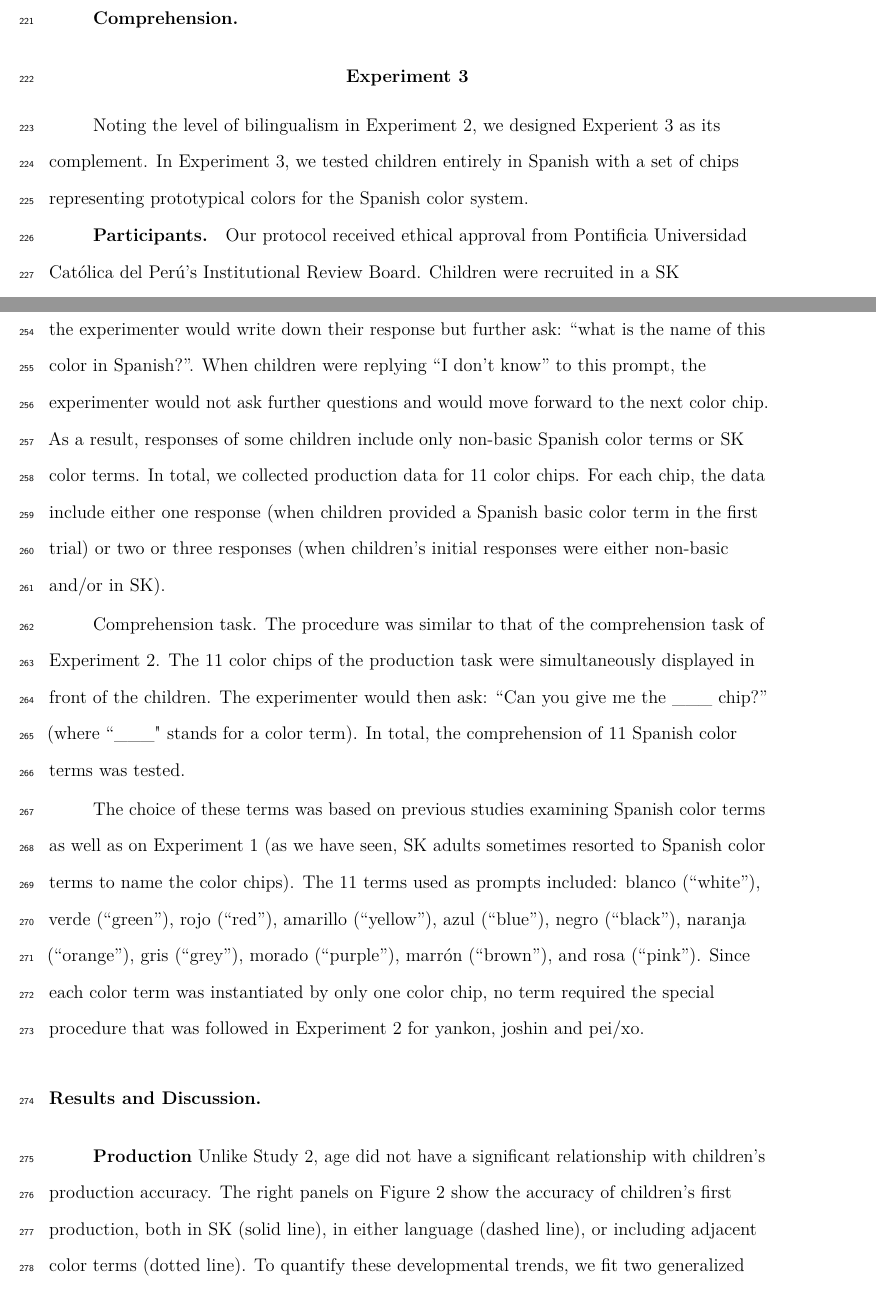
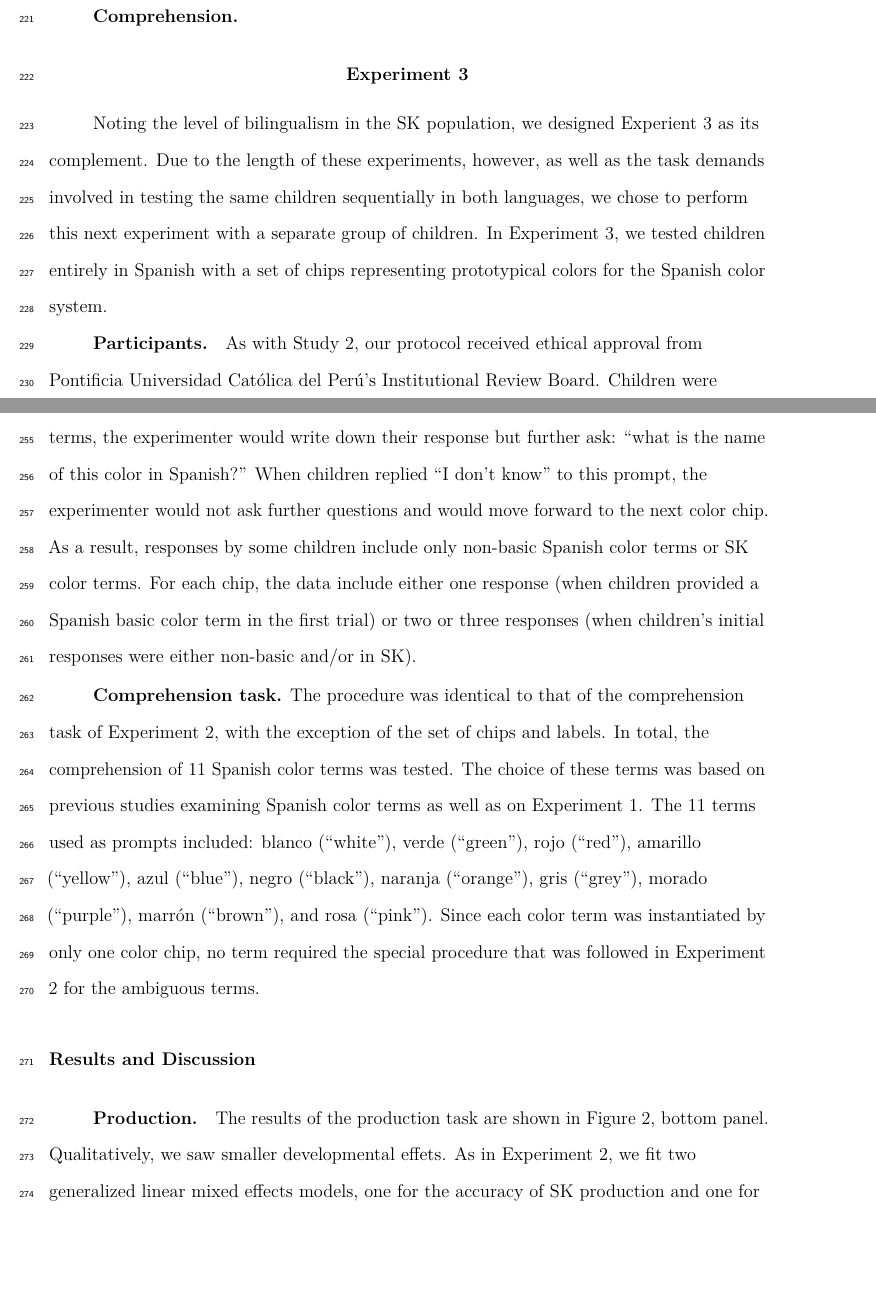
Before and after one commit to langcog/amazon_color, a LaTeX paper (paper/amazon_color.tex): two parts of pages 13 and 15 of 18, joined at a grey line, cut so that both start at the same text, the shorter picture padded with empty space. Compiled offline with pdfLaTeX.

Commit message:
updated e2/3

```diff
--- a/paper/amazon_color.tex
+++ b/paper/amazon_color.tex
@@ -525,11 +526,14 @@ visualization) with 95\% confidence intervals. Lines show a loess
 smoothing function.}
 \end{figure}
 
-\textbf{Comprehension.}
+\subsubsection{Comprehension}\label{comprehension}
 
 \section{Experiment 3}\label{experiment-3}
 
-Noting the level of bilingualism in Experiment 2, we designed Experient
-3 as its complement. In Experiment 3, we tested children entirely in
-Spanish with a set of chips representing prototypical colors for the
-Spanish color system.
+Noting the level of bilingualism in the SK population, we designed
+Experient 3 as its complement. Due to the length of these experiments,
+however, as well as the task demands involved in testing the same
+children sequentially in both languages, we chose to perform this next
+experiment with a separate group of children. In Experiment 3, we tested
+children entirely in Spanish with a set of chips representing
+prototypical colors for the Spanish color system.
@@ -555,8 +561,6 @@ Age Group & \multicolumn{1}{c}{Age (SD)} & \multicolumn{1}{c}{N} & \multicolumn{
 \end{center}
 \end{table}
 
-\subsubsection{Participants}\label{participants-2}
-
-Our protocol received ethical approval from Pontificia Universidad
-Católica del Perú's Institutional Review Board. Children were recruited
-in a SK neighborhood of Yarinacocha (Bena Jema) as well as in Bawanisho.
+As with Study 2, our protocol received ethical approval from Pontificia
+Universidad Católica del Perú's Institutional Review Board. Children
+were recruited in a SK neighborhood of Yarinacocha (Bena Jema) as well
@@ -600,9 +598,0 @@ provide color terms in Spanish (and not in SK). Children were then
-asked: \enquote{what is the color of this chip?}. When children provided
-SK color terms, the experimenter would write down their response but
-further ask: \enquote{what is the name of this color in Spanish?}. When
-children were replying \enquote{I don't know} to this prompt, the
-experimenter would not ask further questions and would move forward to
-the next color chip. As a result, responses of some children include
-only non-basic Spanish color terms or SK color terms. In total, we
-collected production data for 11 color chips. For each chip, the data
-include either one response (when children provided a Spanish basic
@@ -609,30 +604,32 @@ include either one response (when children provided a Spanish basic
+provided SK color terms, the experimenter would write down their
+response but further ask: \enquote{what is the name of this color in
+Spanish?} When children replied \enquote{I don't know} to this prompt,
+the experimenter would not ask further questions and would move forward
+to the next color chip. As a result, responses by some children include
+only non-basic Spanish color terms or SK color terms. For each chip, the
+data include either one response (when children provided a Spanish basic
 color term in the first trial) or two or three responses (when
 children's initial responses were either non-basic and/or in SK).
 
-Comprehension task. The procedure was similar to that of the
-comprehension task of Experiment 2. The 11 color chips of the production
-task were simultaneously displayed in front of the children. The
-experimenter would then ask: \enquote{Can you give me the \_\_\_ chip?}
-(where ``\_\_\_" stands for a color term). In total, the comprehension
-of 11 Spanish color terms was tested.
+\textbf{Comprehension task.} The procedure was identical to that of the
+comprehension task of Experiment 2, with the exception of the set of
+chips and labels. In total, the comprehension of 11 Spanish color terms
+was tested. The choice of these terms was based on previous studies
+examining Spanish color terms as well as on Experiment 1. The 11 terms
+used as prompts included: blanco (\enquote{white}), verde
+(\enquote{green}), rojo (\enquote{red}), amarillo (\enquote{yellow}),
+azul (\enquote{blue}), negro (\enquote{black}), naranja
+(\enquote{orange}), gris (\enquote{grey}), morado (\enquote{purple}),
+marrón (\enquote{brown}), and rosa (\enquote{pink}). Since each color
+term was instantiated by only one color chip, no term required the
+special procedure that was followed in Experiment 2 for the ambiguous
+terms.
 
-The choice of these terms was based on previous studies examining
-Spanish color terms as well as on Experiment 1 (as we have seen, SK
-adults sometimes resorted to Spanish color terms to name the color
-chips). The 11 terms used as prompts included: blanco (\enquote{white}),
-verde (\enquote{green}), rojo (\enquote{red}), amarillo
-(\enquote{yellow}), azul (\enquote{blue}), negro (\enquote{black}),
-naranja (\enquote{orange}), gris (\enquote{grey}), morado
-(\enquote{purple}), marrón (\enquote{brown}), and rosa (\enquote{pink}).
-Since each color term was instantiated by only one color chip, no term
-required the special procedure that was followed in Experiment 2 for
-yankon, joshin and pei/xo.
+\subsection{Results and Discussion}\label{results-and-discussion-2}
 
-\subsection{Results and Discussion.}\label{results-and-discussion.}
+\subsubsection{Production}\label{production-1}
 
-\textbf{Production} Unlike Study 2, age did not have a significant
-relationship with children's production accuracy. The right panels on
-Figure 2 show the accuracy of children's first production, both in SK
-(solid line), in either language (dashed line), or including adjacent
-color terms (dotted line). To quantify these developmental trends, we
-fit two generalized linear mixed effects models, one for the accuracy of
+The results of the production task are shown in Figure 2, bottom panel.
+Qualitatively, we saw smaller developmental effets. As in Experiment 2,
+we fit two generalized linear mixed effects models, one for the accuracy
+of SK production and one for the accuracy of production in either
```
Also changed, not shown: paper/amazon_color.pdf, paper/amazon_color_files/figure-latex/adultfigure-1.pdf, paper/amazon_color_files/figure-latex/adultfigure-1.png, paper/amazon_color_files/figure-latex/childfigure-1.pdf, paper/amazon_color_files/figure-latex/childfigure-1.png, paper/amazon_color.tex (112 more changed lines), 2 other files.
